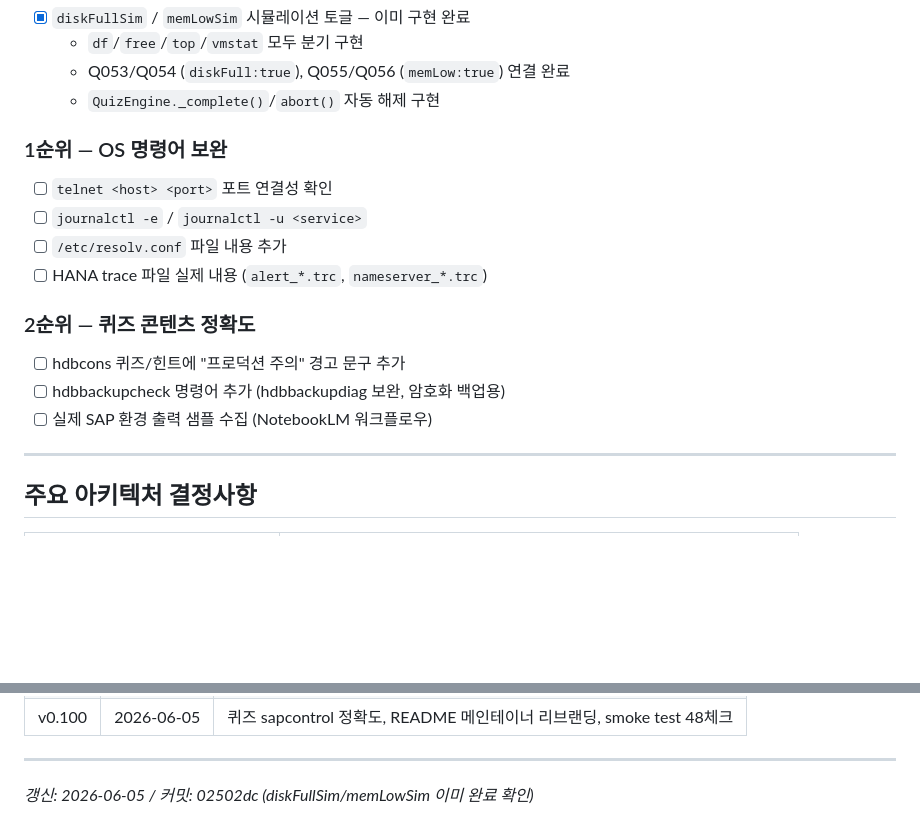
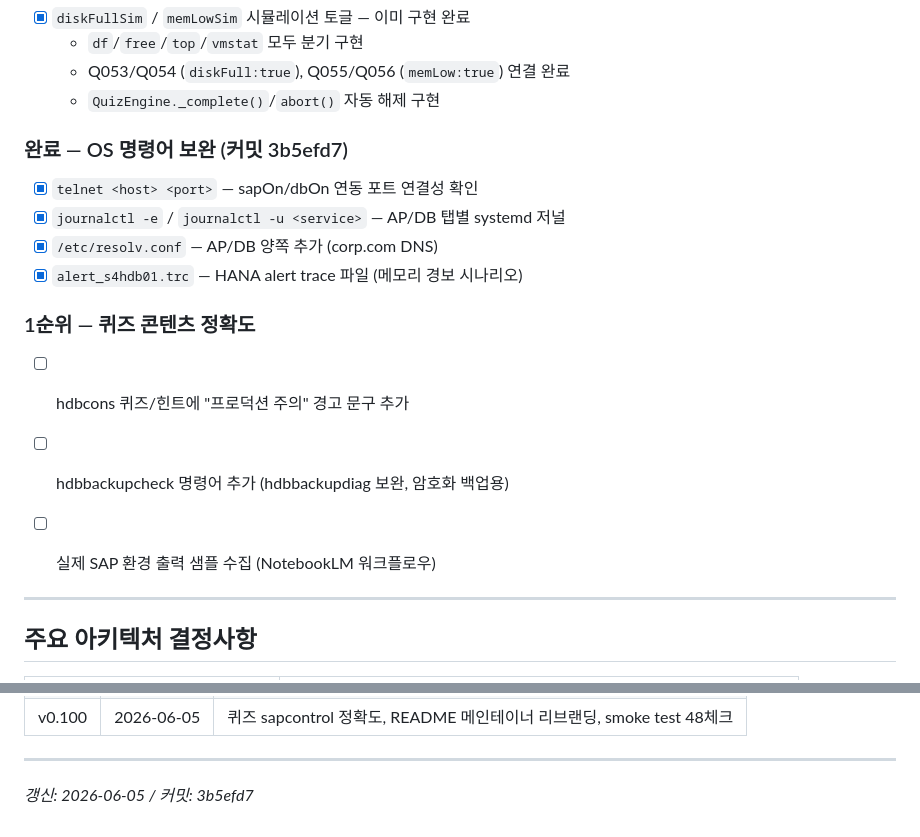
Before and after one commit to NewFeKim/sap-basis-lab, a Markdown page: SAVEPOINT.md, 2 parts joined by grey strips. Drawn GitHub-style; blank space fills up the shorter version.

Commit message:
chore: SAVEPOINT 갱신 — OS 명령어 4종 완료
Co-Authored-By: Claude Sonnet 4.6 <noreply@anthropic.com>

```diff
--- a/SAVEPOINT.md
+++ b/SAVEPOINT.md
@@ -55,16 +55,17 @@
   - Q053/Q054 (`diskFull:true`), Q055/Q056 (`memLow:true`) 연결 완료
   - `QuizEngine._complete()`/`abort()` 자동 해제 구현
 
-### 1순위 — OS 명령어 보완
-- [ ] `telnet <host> <port>` 포트 연결성 확인
-- [ ] `journalctl -e` / `journalctl -u <service>`
-- [ ] `/etc/resolv.conf` 파일 내용 추가
-- [ ] HANA trace 파일 실제 내용 (`alert_*.trc`, `nameserver_*.trc`)
+### 완료 — OS 명령어 보완 (커밋 3b5efd7)
+- [x] `telnet <host> <port>` — sapOn/dbOn 연동 포트 연결성 확인
+- [x] `journalctl -e` / `journalctl -u <service>` — AP/DB 탭별 systemd 저널
+- [x] `/etc/resolv.conf` — AP/DB 양쪽 추가 (corp.com DNS)
+- [x] `alert_s4hdb01.trc` — HANA alert trace 파일 (메모리 경보 시나리오)
 
-### 2순위 — 퀴즈 콘텐츠 정확도
+### 1순위 — 퀴즈 콘텐츠 정확도
 - [ ] hdbcons 퀴즈/힌트에 "프로덕션 주의" 경고 문구 추가
 - [ ] hdbbackupcheck 명령어 추가 (hdbbackupdiag 보완, 암호화 백업용)
 - [ ] 실제 SAP 환경 출력 샘플 수집 (NotebookLM 워크플로우)
+
 
 ---
 
@@ -120,4 +121,4 @@ sap-bc-terminal/
 
 ---
 
-*갱신: 2026-06-05 / 커밋: 02502dc (diskFullSim/memLowSim 이미 완료 확인)*
+*갱신: 2026-06-05 / 커밋: 3b5efd7*
```
